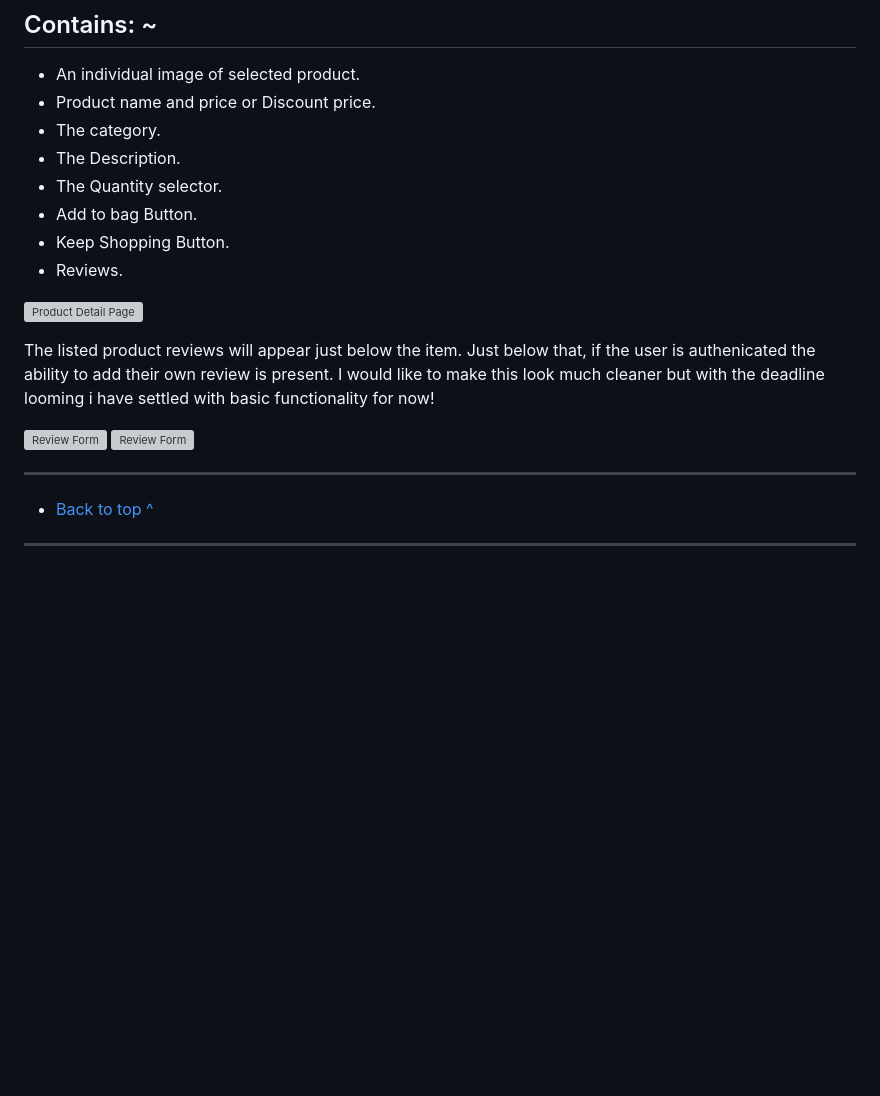
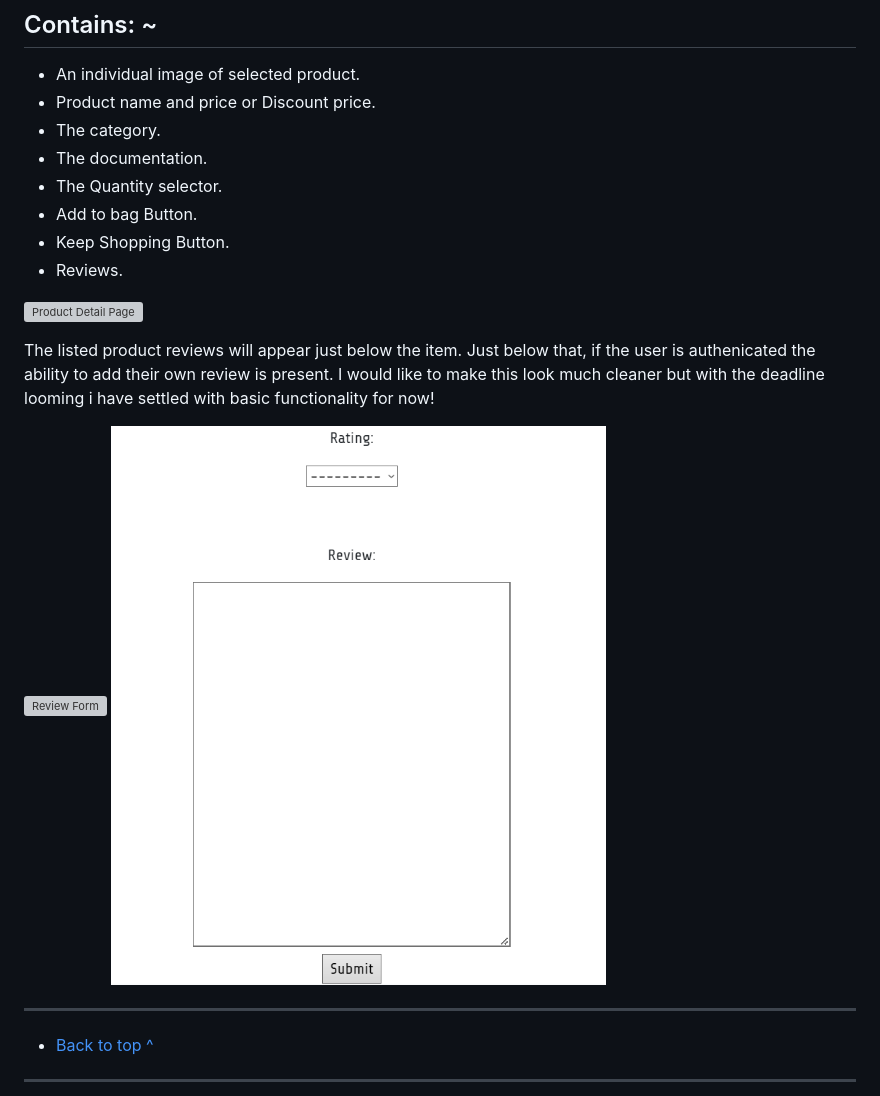
Before and after one commit to Jakemcp97/PP5-smartsolutions, a Markdown page: README.md, the part around one of its changes. Rendered like a GitHub page; blank space fills up the shorter version; grey boxes are pictures that could not be loaded.

```diff
--- a/README.md
+++ b/README.md
@@ -386,7 +386,7 @@ All links have a nice hover effect for better UI/UX.
 - An individual image of selected product.
 - Product name and price or Discount price.
 - The category.
-- The Description.
+- The documentation.
 - The Quantity selector.
 - Add to bag Button.
 - Keep Shopping Button.
@@ -396,8 +396,8 @@ All links have a nice hover effect for better UI/UX.
 
 The listed product reviews will appear just below the item. Just below that, if the user is authenicated the ability to add their own review is present. I would like to make this look much cleaner but with the deadline looming i have settled with basic functionality for now!
 
-![Review Form](description/README/Smart-Solutions-review-form.png)
-![Review Form](description/README/Smart-Solutions-review-form1.png)
+![Review Form](documentation/README/Smart-Solutions-review-form.png)
+![Review Form](documentation/README/Smart-Solutions-review-form1.png)
 
 
 ---
```
Also changed, not shown: other parts of README.md (+37 -37 lines).
